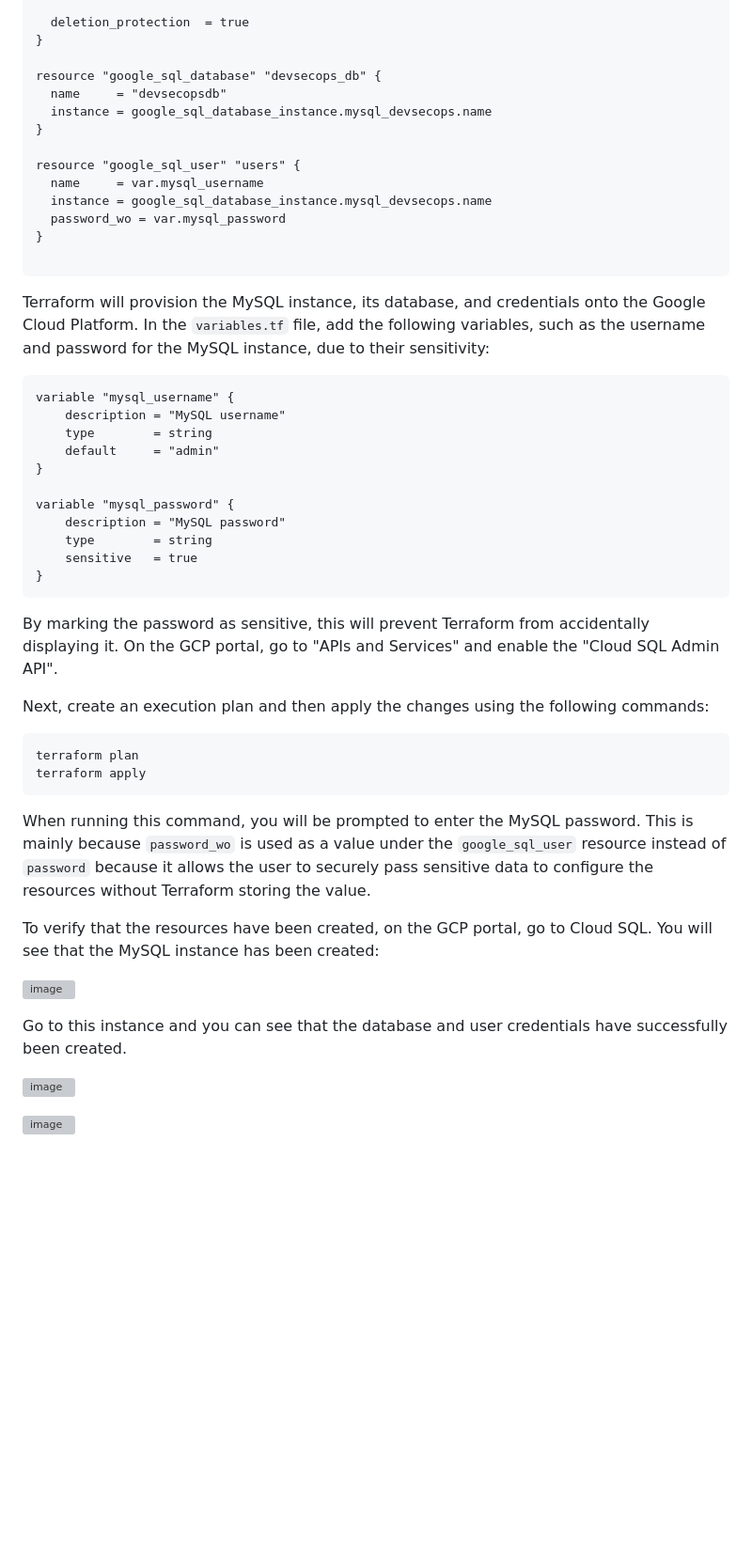
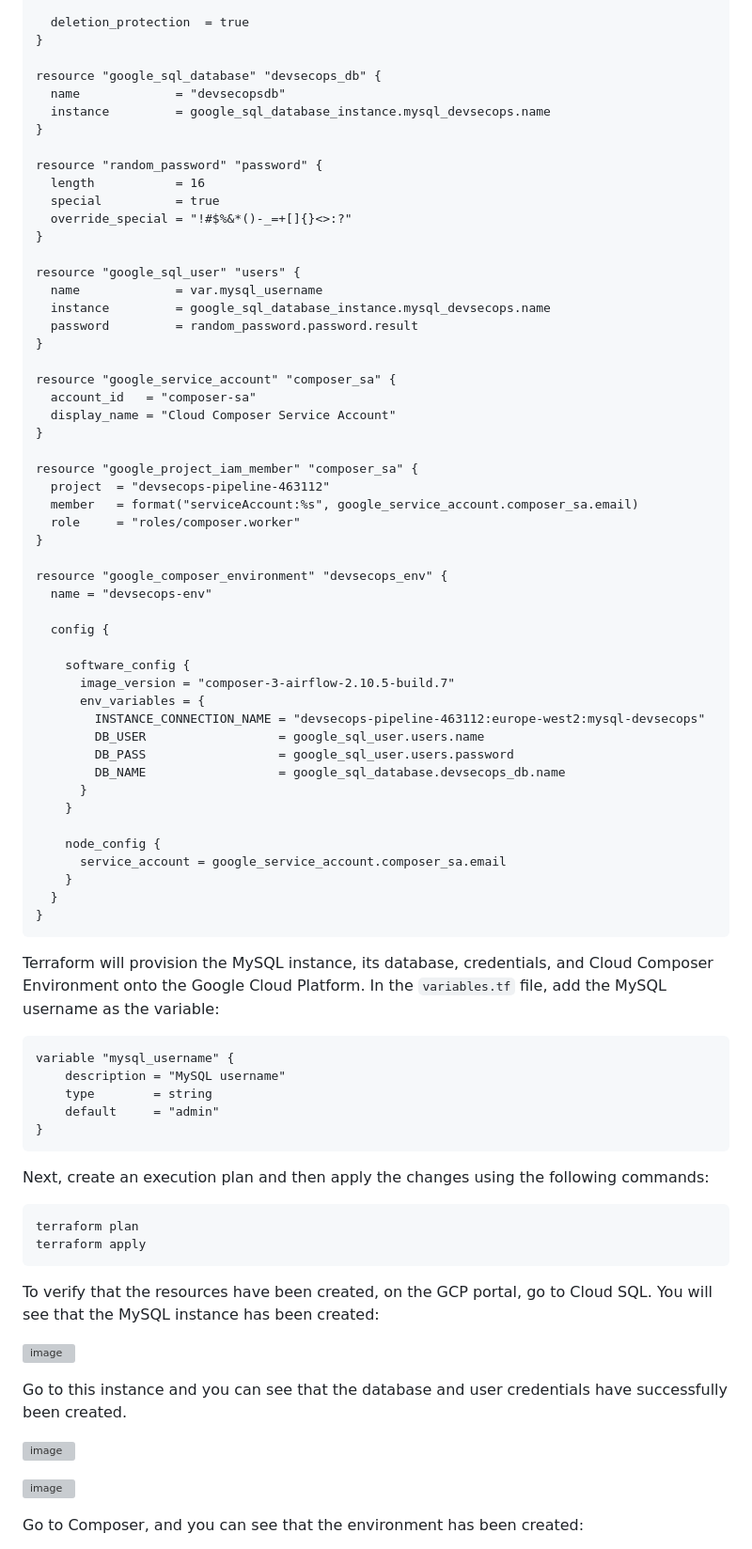
Before and after one commit to cheran99/End-to-End-DevSecOps-Pipeline-with-CI-CD, a Markdown page: README.md, the part around the change printed below. Shown: that part at 94% size. Rendered like a GitHub page; blank space fills up the shorter version; grey boxes are pictures that could not be loaded.

````diff
--- a/README.md
+++ b/README.md
@@ -252,42 +252,69 @@ resource "google_sql_database_instance" "mysql_devsecops" {
 }
 
 resource "google_sql_database" "devsecops_db" {
-  name     = "devsecopsdb"
-  instance = google_sql_database_instance.mysql_devsecops.name
+  name             = "devsecopsdb"
+  instance         = google_sql_database_instance.mysql_devsecops.name
+}
+
+resource "random_password" "password" {
+  length           = 16
+  special          = true
+  override_special = "!#$%&*()-_=+[]{}<>:?"
 }
 
 resource "google_sql_user" "users" {
-  name     = var.mysql_username
-  instance = google_sql_database_instance.mysql_devsecops.name
-  password_wo = var.mysql_password
+  name             = var.mysql_username
+  instance         = google_sql_database_instance.mysql_devsecops.name
+  password         = random_password.password.result
 }
 
+resource "google_service_account" "composer_sa" {
+  account_id   = "composer-sa"
+  display_name = "Cloud Composer Service Account"
+}
+
+resource "google_project_iam_member" "composer_sa" {
+  project  = "devsecops-pipeline-463112"
+  member   = format("serviceAccount:%s", google_service_account.composer_sa.email)
+  role     = "roles/composer.worker"
+}
+
+resource "google_composer_environment" "devsecops_env" {
+  name = "devsecops-env"
+
+  config {
+
+    software_config {
+      image_version = "composer-3-airflow-2.10.5-build.7"
+      env_variables = {
+        INSTANCE_CONNECTION_NAME = "devsecops-pipeline-463112:europe-west2:mysql-devsecops"
+        DB_USER                  = google_sql_user.users.name
+        DB_PASS                  = google_sql_user.users.password
+        DB_NAME                  = google_sql_database.devsecops_db.name
+      }
+    }
+
+    node_config {
+      service_account = google_service_account.composer_sa.email
+    }
+  }
+}
 ```
 
-Terraform will provision the MySQL instance, its database, and credentials onto the Google Cloud Platform. In the `variables.tf` file, add the following variables, such as the username and password for the MySQL instance, due to their sensitivity:
+Terraform will provision the MySQL instance, its database, credentials, and Cloud Composer Environment onto the Google Cloud Platform. In the `variables.tf` file, add the MySQL username as the variable:
 ```
 variable "mysql_username" {
     description = "MySQL username"
     type        = string
     default     = "admin"
 }
-
-variable "mysql_password" {
-    description = "MySQL password"
-    type        = string
-    sensitive   = true
-}
 ```
-
-By marking the password as sensitive, this will prevent Terraform from accidentally displaying it. On the GCP portal, go to "APIs and Services" and enable the "Cloud SQL Admin API".
 
 Next, create an execution plan and then apply the changes using the following commands:
 ```
 terraform plan
 terraform apply
 ```
-
-When running this command, you will be prompted to enter the MySQL password. This is mainly because `password_wo` is used as a value under the `google_sql_user` resource instead of `password` because it allows the user to securely pass sensitive data to configure the resources without Terraform storing the value.
 
 To verify that the resources have been created, on the GCP portal, go to Cloud SQL. You will see that the MySQL instance has been created:
 
@@ -300,4 +327,5 @@ Go to this instance and you can see that the database and user credentials have
 ![image](https://github.com/user-attachments/assets/9848fbe9-a7de-455e-8435-8d1affbcdc16)
 
 
+Go to Composer, and you can see that the environment has been created:
 
````
Also changed, not shown: other parts of README.md (+10 -2 lines).
